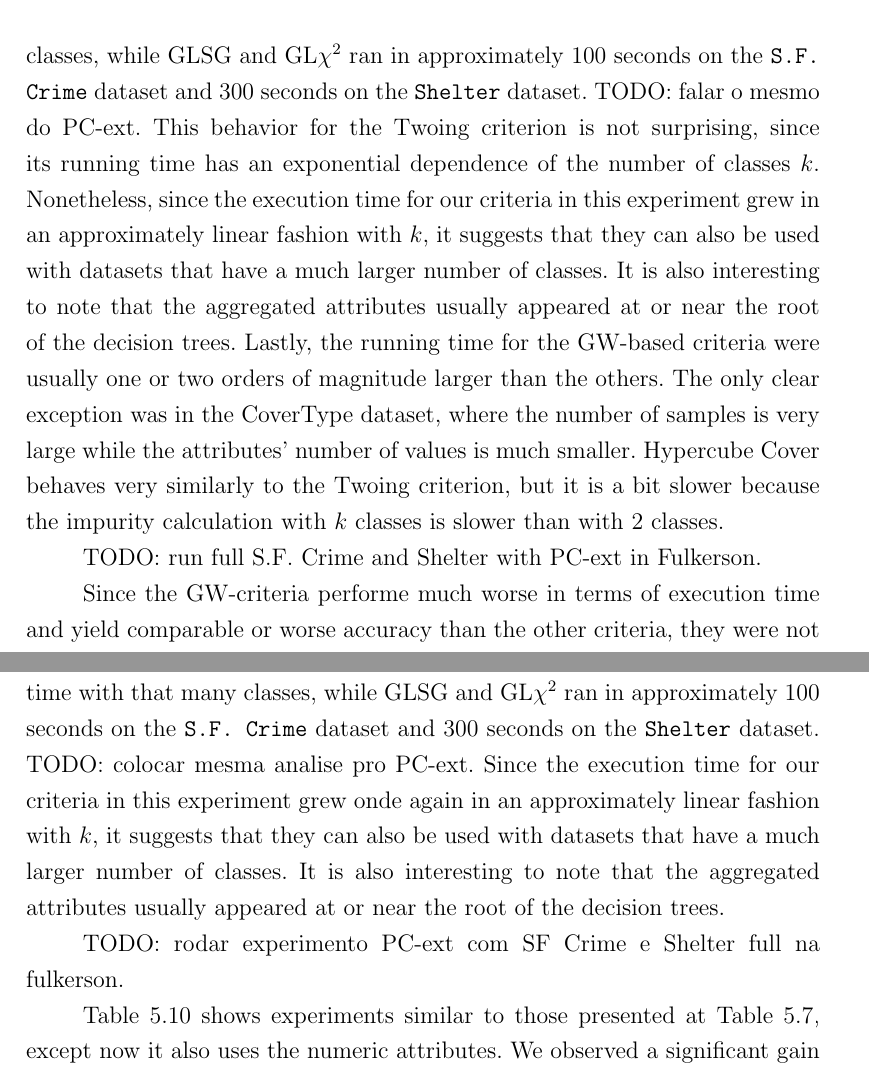
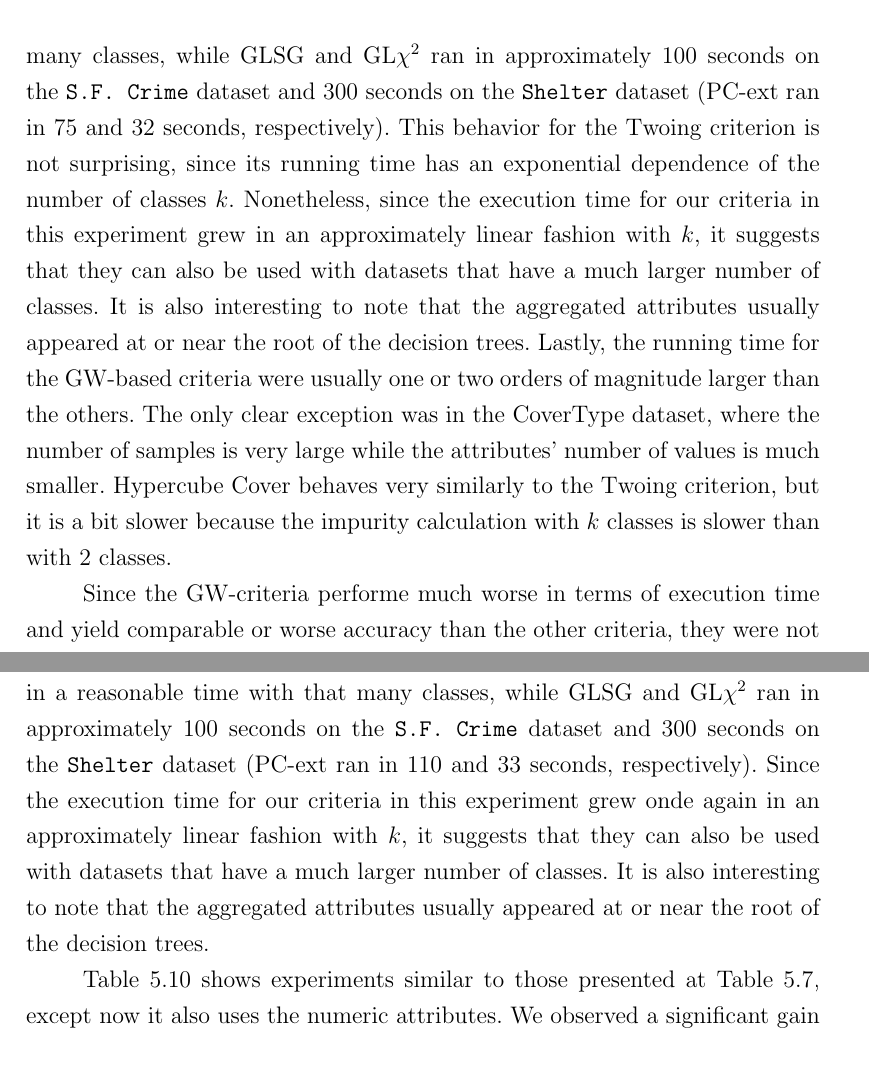
Before and after one commit to felipeamp/dissertation, a LaTeX thesis (thesis.tex, which reads ExperimentsDatasets.tex): two parts of pages 36 and 40 of 44, joined at a grey line, cut so that both start at the same text. Compiled offline with pdfLaTeX.

Commit message:
Add PC-ext timing for SFCrime and Shelter full datasets.

```diff
--- a/ExperimentsDatasets.tex
+++ b/ExperimentsDatasets.tex
@@ -250,9 +250,7 @@ The accuracy obtained for the extended versions of datasets
 the original versions. For {\tt Contracep}, the effect is not clear.
 
 Another key aspect to discuss is the computational cost of the proposed criteria. Table \ref{tab:time-5} shows the running time of each criterion in the experiment of Table \ref{tab:nominal-5}. Twoing is the fastest method when the number of classes is small and the GL-based methods  and PC-ext become competitive and eventually the
-fastest ones when the number of classes gets larger. As the number of classes increases, the GL-based methods and PC-ext become much faster than Twoing, with the turning point being around $k=7$. For datasets with 15 classes our GL criteria are 15-300 times faster. The same can be seen for PC-ext, which is 15-600 times faster. We also ran experiments using all the classes available in both the {\tt S.F. Crime} and {\tt Shelter} datasets (39 and 22, respectively). Twoing and the GW criteria can not be executed in a reasonable time with that many classes, while GLSG and GL$\chi^2$ ran in approximately 100 seconds on the {\tt S.F. Crime} dataset and  300 seconds on the {\tt Shelter} dataset. TODO: falar o mesmo do PC-ext. This behavior for the Twoing criterion is not surprising, since its running time has an exponential dependence of the number of classes $k$. Nonetheless, since the execution time for our criteria in this experiment grew in an approximately linear fashion with $k$, it suggests that they can also be used with datasets that have a much larger number of classes. It is also interesting to note that the aggregated attributes usually appeared at or near the root of the decision trees. Lastly, the running time for the GW-based criteria were usually one or two orders of magnitude larger than the others. The only clear exception was in the CoverType dataset, where the number of samples is very large while the attributes’ number of values is much smaller. Hypercube Cover behaves very similarly to the Twoing criterion, but it is a bit slower because the impurity calculation with $k$ classes is slower than with $2$ classes.
-
-TODO: run full S.F. Crime and Shelter with PC-ext in Fulkerson.
+fastest ones when the number of classes gets larger. As the number of classes increases, the GL-based methods and PC-ext become much faster than Twoing, with the turning point being around $k=7$. For datasets with 15 classes our GL criteria are 15-300 times faster. The same can be seen for PC-ext, which is 15-600 times faster. We also ran experiments using all the classes available in both the {\tt S.F. Crime} and {\tt Shelter} datasets (39 and 22, respectively). Twoing and the GW criteria can not be executed in a reasonable time with that many classes, while GLSG and GL$\chi^2$ ran in approximately 100 seconds on the {\tt S.F. Crime} dataset and  300 seconds on the {\tt Shelter} dataset (PC-ext ran in 75 and 32 seconds, respectively). This behavior for the Twoing criterion is not surprising, since its running time has an exponential dependence of the number of classes $k$. Nonetheless, since the execution time for our criteria in this experiment grew in an approximately linear fashion with $k$, it suggests that they can also be used with datasets that have a much larger number of classes. It is also interesting to note that the aggregated attributes usually appeared at or near the root of the decision trees. Lastly, the running time for the GW-based criteria were usually one or two orders of magnitude larger than the others. The only clear exception was in the CoverType dataset, where the number of samples is very large while the attributes’ number of values is much smaller. Hypercube Cover behaves very similarly to the Twoing criterion, but it is a bit slower because the impurity calculation with $k$ classes is slower than with $2$ classes.
 
 Since the GW-criteria performe much worse in terms of execution time and yield comparable or worse accuracy than the other criteria, they were not used in any of the experiments that follow.
 
@@ -433,9 +431,7 @@ with depth at most 16 using only nominal attributes. The best accuracy for each
 
 
 Table \ref{tab:time-16} shows the running time of each criteria when used for both selecting and splitting purposes (the experiment of Table \ref{tab:nominal-16}).
-When the number of classes is small all the criteria have very similar execution time. As the number of classes increases, both PC-ext and the GL-based methods become much faster than Twoing and Hypercube Cover, with the turning point being once again around $k=7$. For datasets with 15 classes our criteria are 30-400 times faster than Twoing, while PC-ext is 50-600 times faster. We also ran experiments using all the classes available in both the {\tt S.F. Crime} and {\tt Shelter} datasets (39 and 22, respectively). Twoing cannot be executed in a reasonable time with that many classes, while GLSG and GL$\chi^2$ ran in approximately 100 seconds on the {\tt S.F. Crime} dataset and  300 seconds on the {\tt Shelter} dataset. TODO: colocar mesma analise pro PC-ext. Since the execution time for our criteria in this experiment grew onde again in an approximately linear fashion with $k$, it suggests that they can also be used with datasets that have a much larger number of classes. It is also interesting to note that the aggregated attributes usually appeared at or near the root of the decision trees.
-
-TODO: rodar experimento PC-ext com SF Crime e Shelter full na fulkerson.
+When the number of classes is small all the criteria have very similar execution time. As the number of classes increases, both PC-ext and the GL-based methods become much faster than Twoing and Hypercube Cover, with the turning point being once again around $k=7$. For datasets with 15 classes our criteria are 30-400 times faster than Twoing, while PC-ext is 50-600 times faster. We also ran experiments using all the classes available in both the {\tt S.F. Crime} and {\tt Shelter} datasets (39 and 22, respectively). Twoing cannot be executed in a reasonable time with that many classes, while GLSG and GL$\chi^2$ ran in approximately 100 seconds on the {\tt S.F. Crime} dataset and  300 seconds on the {\tt Shelter} dataset (PC-ext ran in 110 and 33 seconds, respectively). Since the execution time for our criteria in this experiment grew onde again in an approximately linear fashion with $k$, it suggests that they can also be used with datasets that have a much larger number of classes. It is also interesting to note that the aggregated attributes usually appeared at or near the root of the decision trees.
 
 \begin{table}[]
 \small
```
Also changed, not shown: thesis.pdf.
